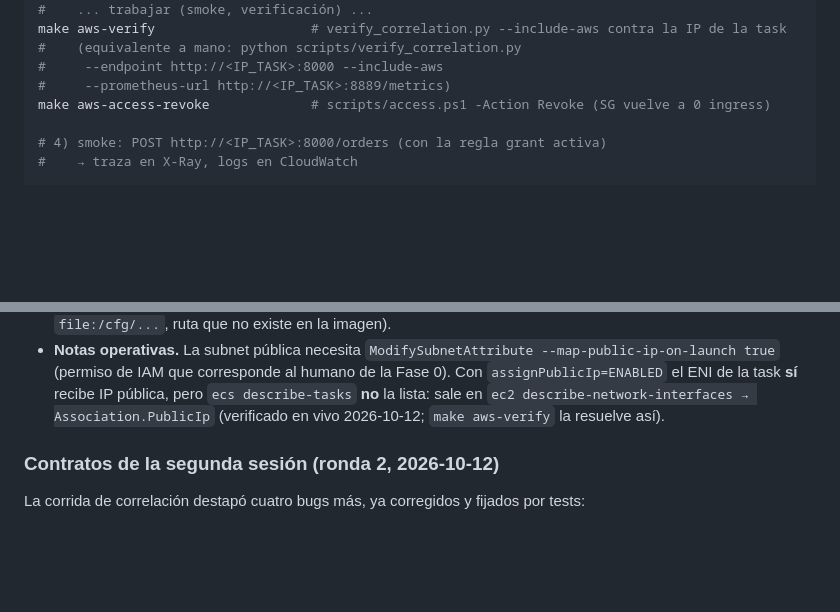
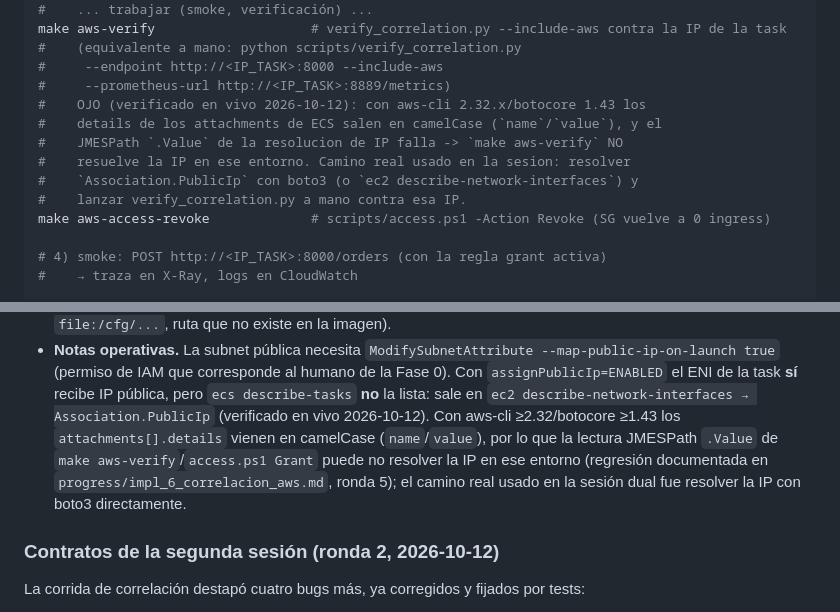
Before and after one commit to naviandres/observabilidad-otel, a Markdown page: docs/aws-ecs.md, 2 parts joined by grey strips. Rendered like a GitHub page; blank space fills up the shorter version.

```diff
--- a/docs/aws-ecs.md
+++ b/docs/aws-ecs.md
@@ -53,6 +53,12 @@ make aws-verify                    # verify_correlation.py --include-aws contra
 #    (equivalente a mano: python scripts/verify_correlation.py
 #     --endpoint http://<IP_TASK>:8000 --include-aws
 #     --prometheus-url http://<IP_TASK>:8889/metrics)
+#    OJO (verificado en vivo 2026-10-12): con aws-cli 2.32.x/botocore 1.43 los
+#    details de los attachments de ECS salen en camelCase (`name`/`value`), y el
+#    JMESPath `.Value` de la resolucion de IP falla -> `make aws-verify` NO
+#    resuelve la IP en ese entorno. Camino real usado en la sesion: resolver
+#    `Association.PublicIp` con boto3 (o `ec2 describe-network-interfaces`) y
+#    lanzar verify_correlation.py a mano contra esa IP.
 make aws-access-revoke             # scripts/access.ps1 -Action Revoke (SG vuelve a 0 ingress)
 
 # 4) smoke: POST http://<IP_TASK>:8000/orders (con la regla grant activa)
@@ -135,7 +141,11 @@ contratos quedan fijados por `tests/test_ecs_deliverable.py`:
   corresponde al humano de la Fase 0). Con `assignPublicIp=ENABLED` el ENI de
   la task **sí** recibe IP pública, pero `ecs describe-tasks` **no** la lista:
   sale en `ec2 describe-network-interfaces → Association.PublicIp` (verificado
-  en vivo 2026-10-12; `make aws-verify` la resuelve así).
+  en vivo 2026-10-12). Con aws-cli ≥2.32/botocore ≥1.43 los `attachments[].details`
+  vienen en camelCase (`name`/`value`), por lo que la lectura JMESPath `.Value`
+  de `make aws-verify`/`access.ps1 Grant` puede no resolver la IP en ese entorno
+  (regresión documentada en `progress/impl_6_correlacion_aws.md`, ronda 5); el
+  camino real usado en la sesión dual fue resolver la IP con boto3 directamente.
 
 ### Contratos de la segunda sesión (ronda 2, 2026-10-12)
 
```
Also changed, not shown: README.md (+36 -24 lines).
